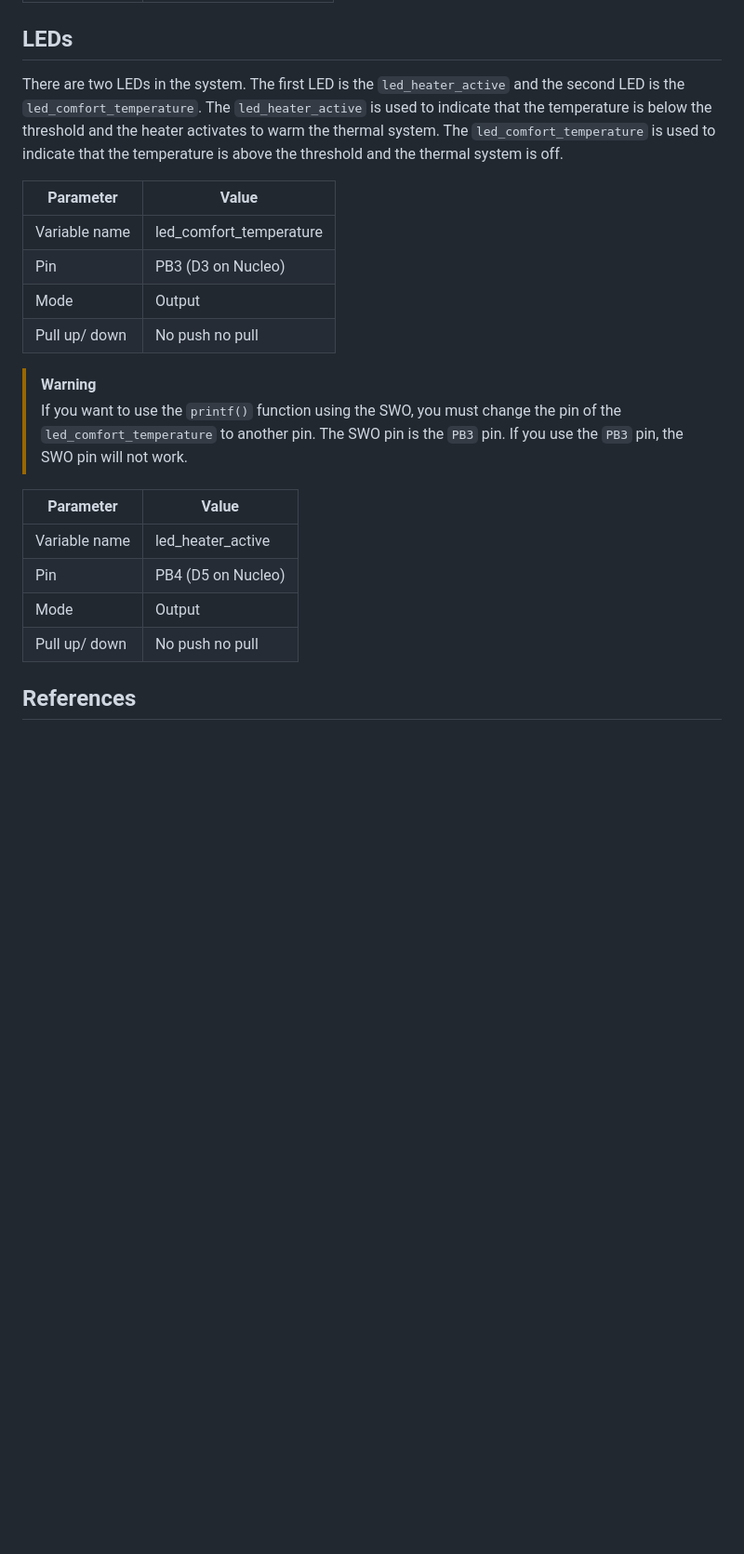
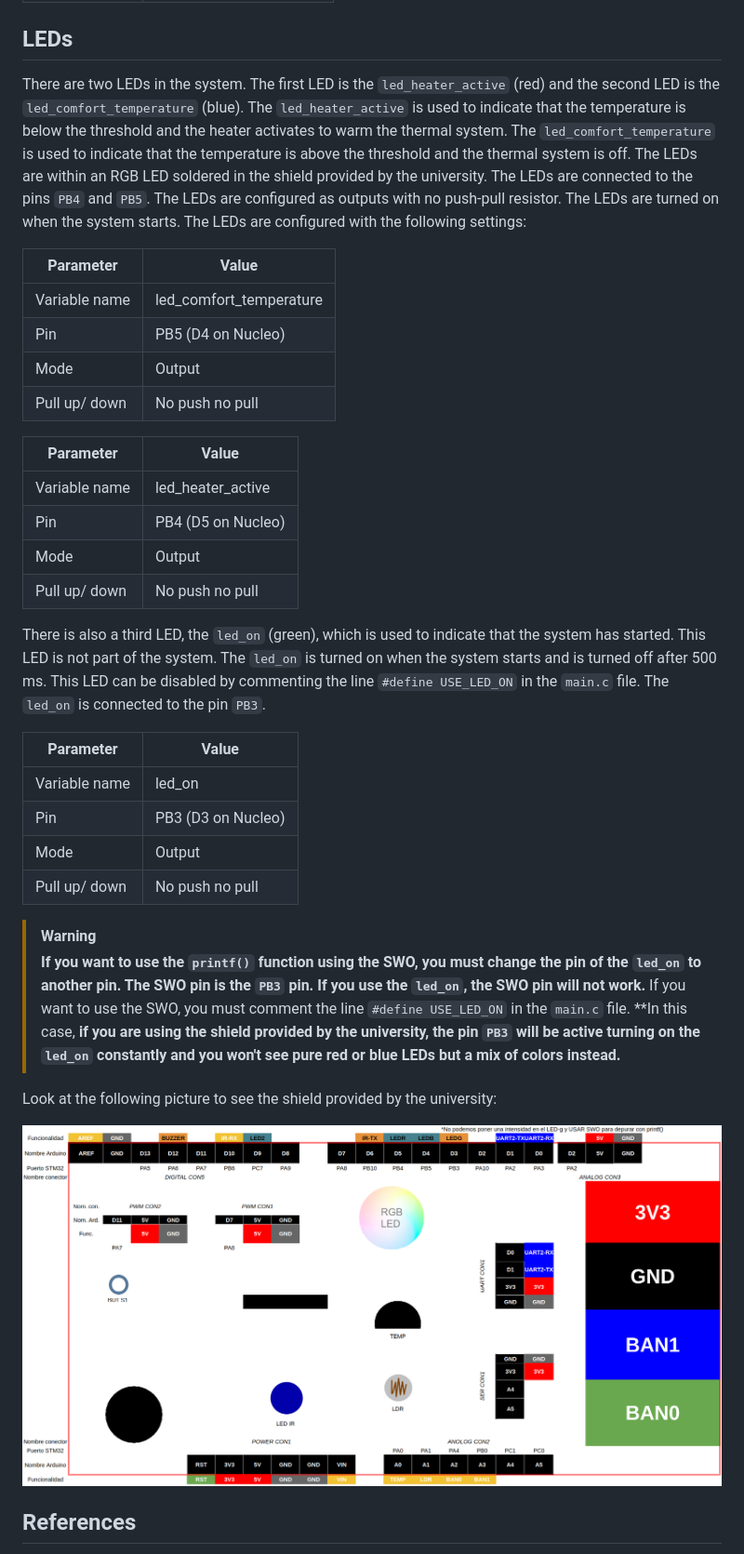
Before and after one commit to ieinDieUpm/fsm_thermostat, a Markdown page: README.md, the part around the change printed below. Shown: that part at 93% size. GitHub-like rendering; pictures changed too: docs/assets/imgs/shield.png (added); blank space fills up the shorter version.

```diff
--- a/README.md
+++ b/README.md
@@ -39,17 +39,14 @@ The temperature sensor used in the system is the LM35 (see [LM35 datasheet](http
 
 ## LEDs
 
-There are two LEDs in the system. The first LED is the `led_heater_active` and the second LED is the `led_comfort_temperature`. The `led_heater_active` is used to indicate that the temperature is below the threshold and the heater activates to warm the thermal system. The `led_comfort_temperature` is used to indicate that the temperature is above the threshold and the thermal system is off.
+There are two LEDs in the system. The first LED is the `led_heater_active` (red) and the second LED is the `led_comfort_temperature` (blue). The `led_heater_active` is used to indicate that the temperature is below the threshold and the heater activates to warm the thermal system. The `led_comfort_temperature` is used to indicate that the temperature is above the threshold and the thermal system is off. The LEDs are within an RGB LED soldered in the shield provided by the university. The LEDs are connected to the pins `PB4` and `PB5`. The LEDs are configured as outputs with no push-pull resistor. The LEDs are turned on when the system starts. The LEDs are configured with the following settings:
 
 | Parameter     | Value                   |
 | ------------- | ----------------------- |
 | Variable name | led_comfort_temperature |
-| Pin           | PB3 (D3 on Nucleo)      |
+| Pin           | PB5 (D4 on Nucleo)      |
 | Mode          | Output                  |
 | Pull up/ down | No push no pull         |
-
-> [!WARNING]
-> If you want to use the `printf()` function using the SWO, you must change the pin of the `led_comfort_temperature` to another pin. The SWO pin is the `PB3` pin. If you use the `PB3` pin, the SWO pin will not work.
 
 | Parameter     | Value              |
 | ------------- | ------------------ |
@@ -58,6 +55,23 @@ There are two LEDs in the system. The first LED is the `led_heater_active` and t
 | Mode          | Output             |
 | Pull up/ down | No push no pull    |
 
+There is also a third LED, the `led_on` (green), which is used to indicate that the system has started. This LED is not part of the system. The `led_on` is turned on when the system starts and is turned off after 500 ms. This LED can be disabled by commenting the line `#define USE_LED_ON` in the `main.c` file. The `led_on` is connected to the pin `PB3`.
+
+| Parameter     | Value              |
+| ------------- | ------------------ |
+| Variable name | led_on             |
+| Pin           | PB3 (D3 on Nucleo) |
+| Mode          | Output             |
+| Pull up/ down | No push no pull    |
+
+> [!WARNING]
+> **If you want to use the `printf()` function using the SWO, you must change the pin of the `led_on` to another pin. The SWO pin is the `PB3` pin. If you use the `led_on`, the SWO pin will not work.**
+> If you want to use the SWO, you must comment the line `#define USE_LED_ON` in the `main.c` file. **In this case, **if you are using the shield provided by the university, the pin `PB3` will be active turning on the `led_on` constantly and you won't see pure red or blue LEDs but a mix of colors instead.**
+
+Look at the following picture to see the shield provided by the university:
+
+![Shield](docs/assets/imgs/shield.png)
+
 ## References
 
 - **[1]**: [Documentation available in the Moodle of the course](https://moodle.upm.es/titulaciones/oficiales/course/view.php?id=785#section-0)
```
Also changed, not shown: other parts of README.md (+2 -2 lines), 7 other files.
